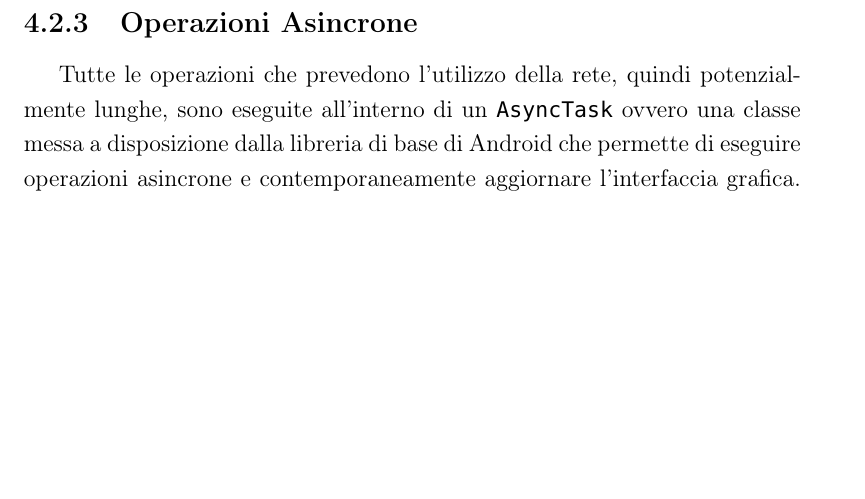
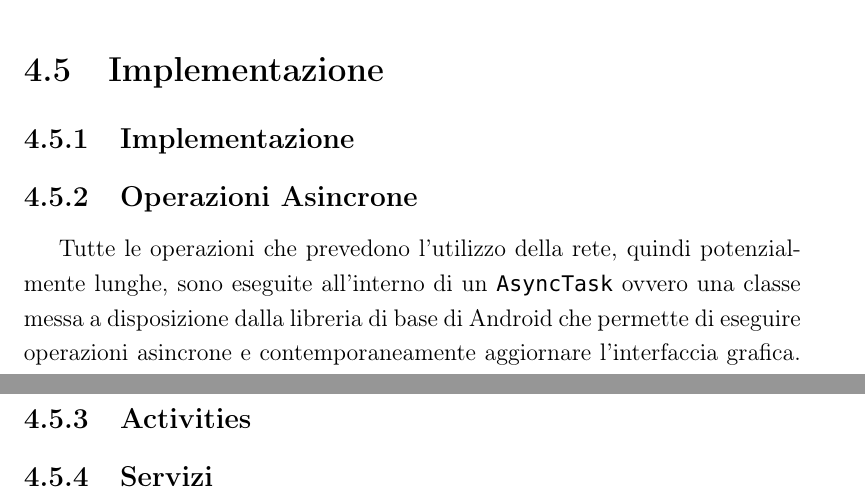
Before and after one commit to monejava/internet-of-energy, a LaTeX document (main.tex, which reads mobile-app.tex): part of page 55 of 94 before the commit and two parts of pages 67 and 69 of 96 after it, the two joined at a grey line, cut at the place of the change, the shorter picture padded with empty space. Compiled offline with pdfLaTeX.

Commit message:
Aggiustato il layout Applicazione Mobile

```diff
--- a/mobile-app.tex
+++ b/mobile-app.tex
@@ -73,14 +69,6 @@ La funzionalità del Blue\&{}Me più importante ai nostri scopi è la possibilit
 
 L'interazione con il Blue\&{}Me è di tipo push ovvero ogniqualvolta che la centralina della macchina si accorge che un dato è variato (secondo una determinata soglia) allora lo ``scrive'' sull'interfaccia Bluetooth. Il che implica che se dall'altra parte ci deve essere un applicazione che dedica un processo alla sola lettura delle informazioni che arrivano dal Blue\&{}Me. Fiat, nella libreria fornita, mette a disposizione un Service Andorid adatto allo scopo.
 
-\subsection{Operazioni Asincrone}
-
-Tutte le operazioni che prevedono l'utilizzo della rete, quindi potenzialmente lunghe, sono eseguite all'interno di un \code{AsyncTask} ovvero una classe messa a disposizione dalla libreria di base di Android che permette di eseguire operazioni asincrone e contemporaneamente aggiornare l'interfaccia grafica. Questo da un lato permette di avere un applicazione fluida in quanto l'interfaccia non rimane bloccata in attesa dei risultati e dall'altro evita il verificarsi di errori dovuti al fatto che Android non permette di modificare l'interfaccia da un thread diverso da quello destinato al disegno di quest'ultima.
-
-La maggior parte delle operazioni effettuate tramite rete, quindi nel nostro caso scambio di dati con i SIB, reperisce liste di elementi (veicoli, utenti, prenotazioni ecc..) che vengono mostrate all'interno di un apposita tipologia di Activity di Android le \code{ListActivity}.
-
-Al fine di semplificare la programmazione delle Activity che contengono liste i quali elementi sono reperiti tramite la rete, ho creato la classe \code{ListLoaderTask<T>} che ne facilita il caricamento asincrono.
-
 \subsection{Profilo Altimetrico e Contributo Energetico}
 
 Grazie allo sviluppo di un apposita libreria, UniboGeoTools (App. ~\ref{app:unibo-geo-tools}) l'applicazione è in grado di prelevare i dati relativi al profilo altimetrico che separa l'utente da una determinata destinazione e quindi fare uno studio sul contributo energetico necessario a vincere il dislivello. Le informazioni riguardo al consumo energetico sono approssimative ma danno comunque un indicazione valida all'utente il quale se vede che l'energia necessaria a vincere il dislivello è maggiore di quella contenuta nella batteria allora saprà per certo che in quel determinato punto non ci potrà arrivare.
@@ -348,4 +313,19 @@ Un funzionalità molto importante è quella delle notifiche che avvisano l'utent
     \end{subfigure}
 \end{figure}
 
-\section{Activities}
+\section{Implementazione}
+
+
+\subsection{Implementazione}
+
+\subsection{Operazioni Asincrone}
+
+Tutte le operazioni che prevedono l'utilizzo della rete, quindi potenzialmente lunghe, sono eseguite all'interno di un \code{AsyncTask} ovvero una classe messa a disposizione dalla libreria di base di Android che permette di eseguire operazioni asincrone e contemporaneamente aggiornare l'interfaccia grafica. Questo da un lato permette di avere un applicazione fluida in quanto l'interfaccia non rimane bloccata in attesa dei risultati e dall'altro evita il verificarsi di errori dovuti al fatto che Android non permette di modificare l'interfaccia da un thread diverso da quello destinato al disegno di quest'ultima.
+
+La maggior parte delle operazioni effettuate tramite rete, quindi nel nostro caso scambio di dati con i SIB, reperisce liste di elementi (veicoli, utenti, prenotazioni ecc..) che vengono mostrate all'interno di un apposita tipologia di Activity di Android le \code{ListActivity}.
+
+Al fine di semplificare la programmazione delle Activity che contengono liste i quali elementi sono reperiti tramite la rete, ho creato la classe \code{ListLoaderTask<T>} che ne facilita il caricamento asincrono.
+
+\subsection{Activities}
+
+\subsection{Servizi}
```
Also changed, not shown: mobile-app.tex (27 more changed lines).
